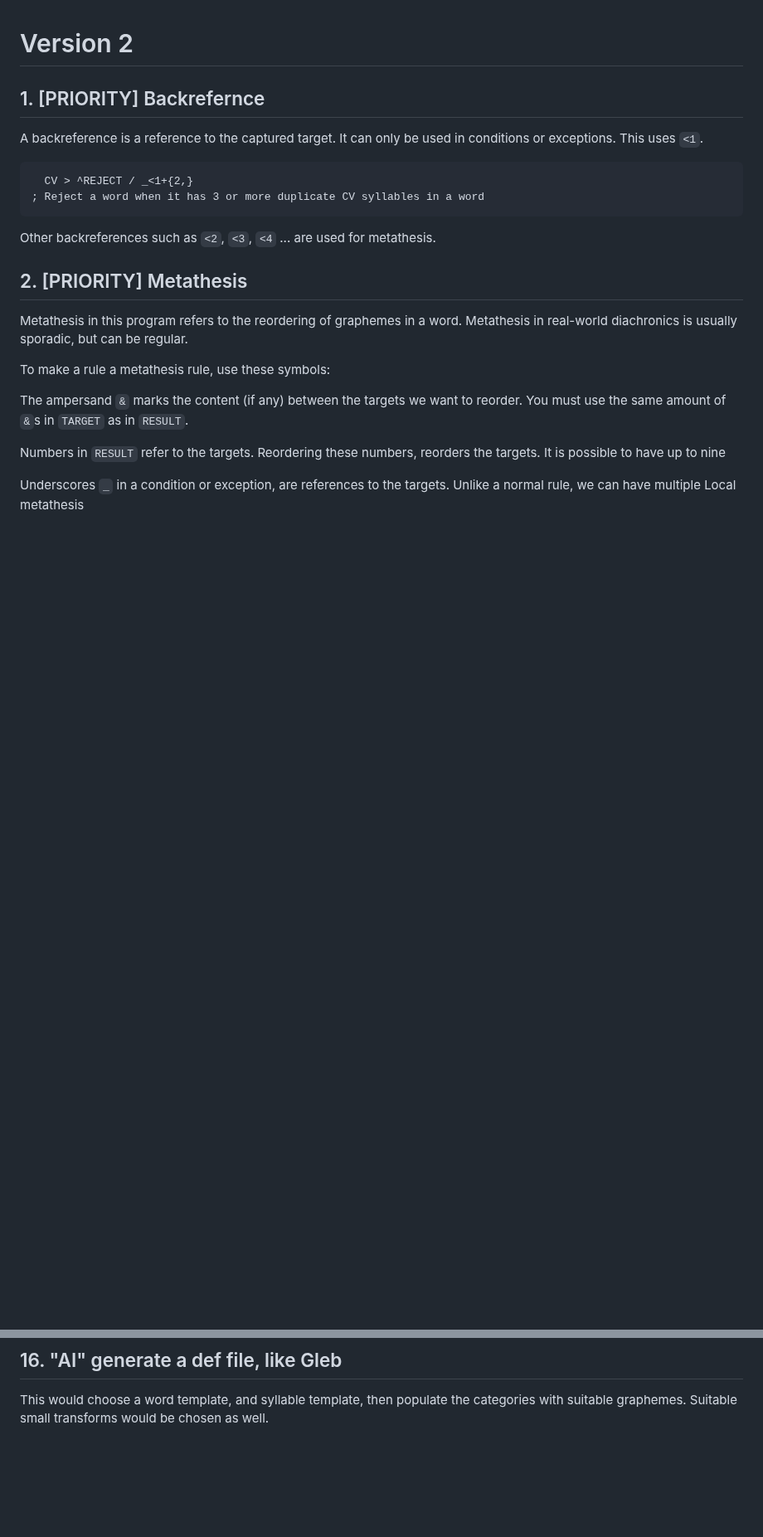
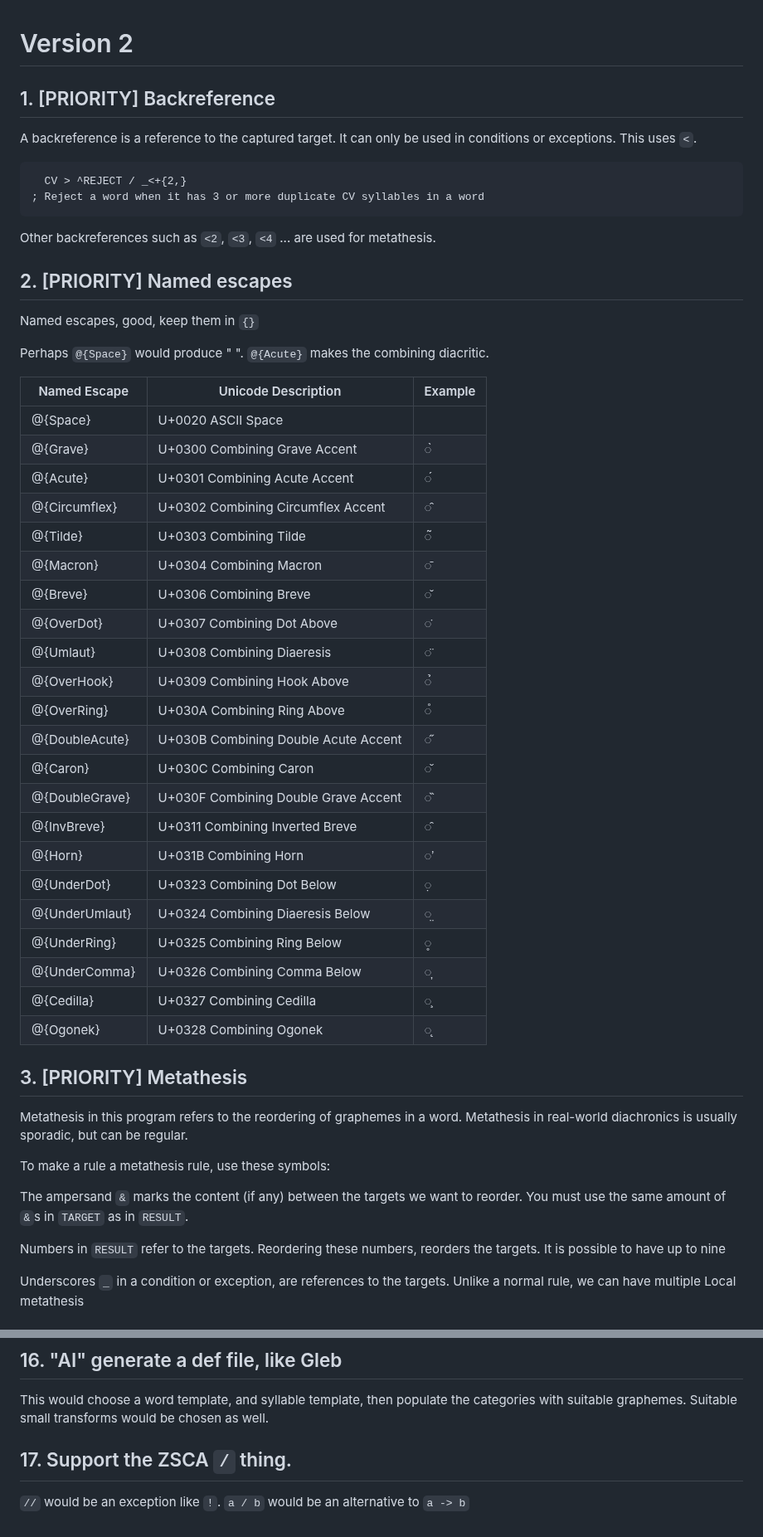
Before and after one commit to Neonnaut/vocabug-ts, a Markdown page: rabbit hole/version-2.md, 2 parts joined by grey strips. Shown at 83% size. Rendered like a GitHub page; blank space fills up the shorter version.

````diff
--- a/rabbit hole/version-2.md
+++ b/rabbit hole/version-2.md
@@ -1,17 +1,48 @@
 # Version 2
 
-## 1. \[PRIORITY\] Backrefernce
+## 1. \[PRIORITY\] Backreference
 
-A backreference is a reference to the captured target. It can only be used in conditions or exceptions. This uses `<1`.
+A backreference is a reference to the captured target. It can only be used in conditions or exceptions. This uses `<`.
 
 ```
-  CV > ^REJECT / _<1+{2,}
+  CV > ^REJECT / _<+{2,}
 ; Reject a word when it has 3 or more duplicate CV syllables in a word
 ```
 
 Other backreferences such as `<2`, `<3`, `<4` ... are used for metathesis.
 
-## 2. \[PRIORITY\] Metathesis
+## 2. \[PRIORITY\] Named escapes
+
+Named escapes, good, keep them in `{}`
+
+Perhaps `@{Space}` would produce " ". `@{Acute}` makes the combining diacritic.
+
+| Named Escape      | Unicode Description                        | Example |
+|-------------------|--------------------------------------------|---------|
+| @{Space}          | U+0020 ASCII Space                         |        |
+| @{Grave}          | U+0300 Combining Grave Accent              | ◌̀      |
+| @{Acute}          | U+0301 Combining Acute Accent              | ◌́      |
+| @{Circumflex}     | U+0302 Combining Circumflex Accent         | ◌̂      |
+| @{Tilde}          | U+0303 Combining Tilde                     | ◌̃      |
+| @{Macron}         | U+0304 Combining Macron                    | ◌̄      |
+| @{Breve}          | U+0306 Combining Breve                     | ◌̆      |
+| @{OverDot}        | U+0307 Combining Dot Above                 | ◌̇      |
+| @{Umlaut}         | U+0308 Combining Diaeresis                 | ◌̈      |
+| @{OverHook}       | U+0309 Combining Hook Above                | ◌̉      |
+| @{OverRing}       | U+030A Combining Ring Above                | ◌̊      |
+| @{DoubleAcute}    | U+030B Combining Double Acute Accent       | ◌̋      |
+| @{Caron}          | U+030C Combining Caron                     | ◌̌      |
+| @{DoubleGrave}    | U+030F Combining Double Grave Accent       | ◌̏      |
+| @{InvBreve}       | U+0311 Combining Inverted Breve            | ◌̑      |
+| @{Horn}           | U+031B Combining Horn                      | ◌̛      |
+| @{UnderDot}       | U+0323 Combining Dot Below                 | ◌̣      |
+| @{UnderUmlaut}    | U+0324 Combining Diaeresis Below           | ◌̤      |
+| @{UnderRing}      | U+0325 Combining Ring Below                | ◌̥      |
+| @{UnderComma}     | U+0326 Combining Comma Below               | ◌̦      |
+| @{Cedilla}        | U+0327 Combining Cedilla                   | ◌̧      |
+| @{Ogonek}         | U+0328 Combining Ogonek                    | ◌̨      |
+
+## 3. \[PRIORITY\] Metathesis
 
 Metathesis in this program refers to the reordering of graphemes in a word. Metathesis in real-world diachronics is usually sporadic, but can be regular.
 
@@ -296,3 +334,7 @@ Currently, the interface uses StreamLanguage, instead of the significantly harde
 ## 16. "AI" generate a def file, like Gleb
 
 This would choose a word template, and syllable template, then populate the categories with suitable graphemes. Suitable small transforms would be chosen as well.
+
+## 17. Support the ZSCA `/` thing.
+
+`//` would be an exception like `!`. `a / b` would be an alternative to `a -> b`
````
Also changed, not shown: other parts of rabbit hole/version-2.md (+26 -19 lines).
